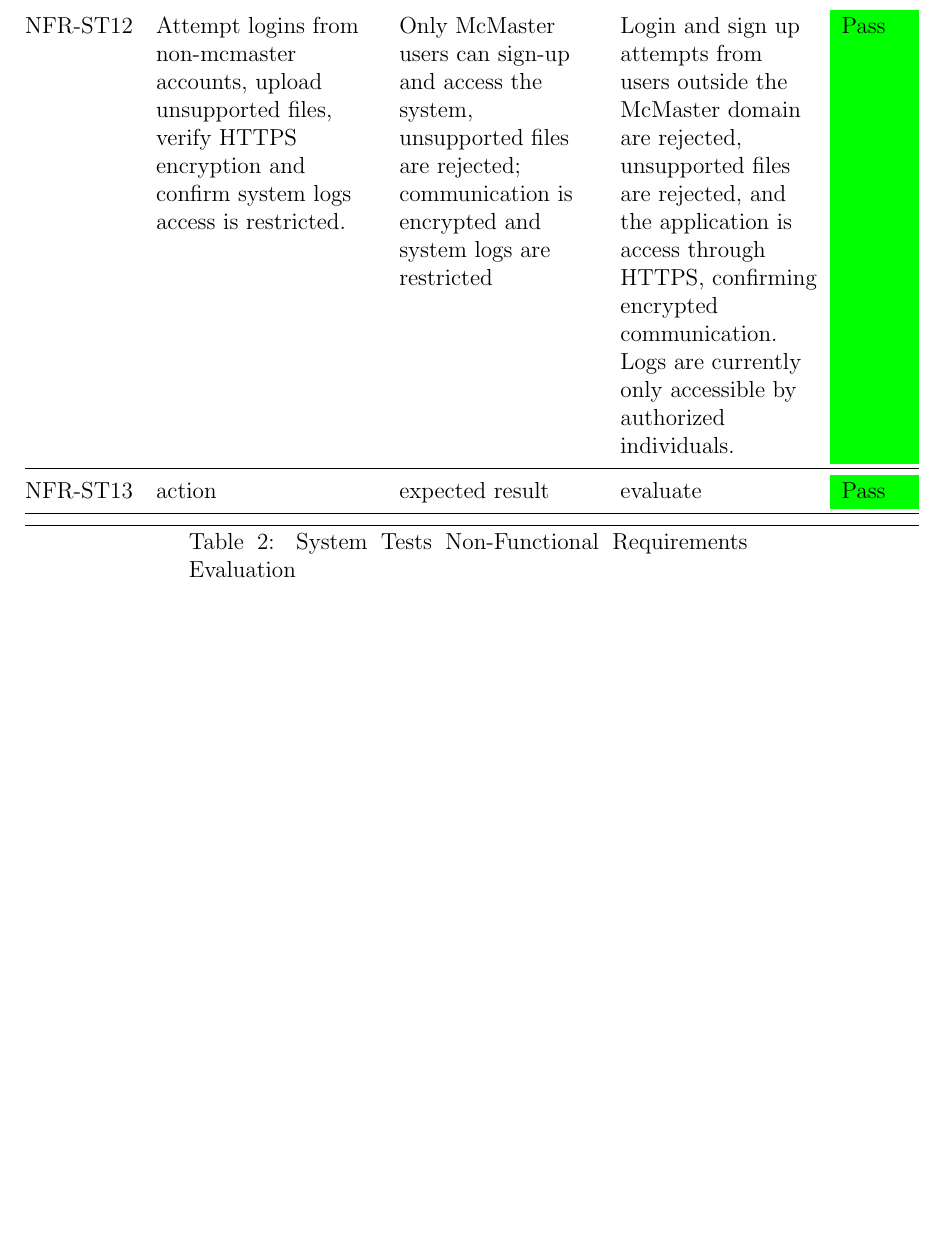
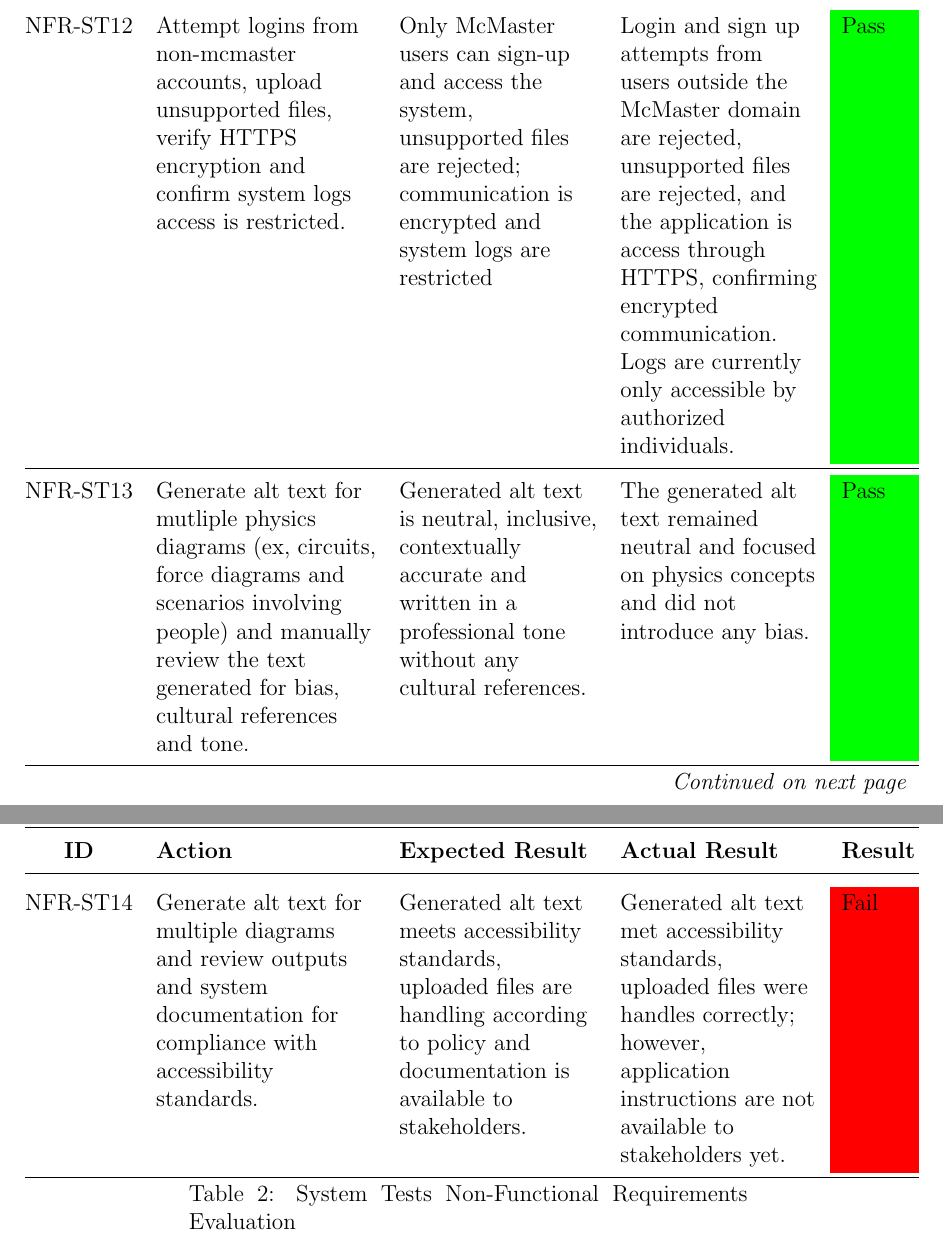
Before and after one commit to 4G06-CAPSTONE-2025/Reading4All, a LaTeX document (docs/VnVReport/VnVReport.tex): part of page 9 of 12 before the commit and two parts of pages 9 and 10 of 13 after it, the two joined at a grey line, cut so that both start at the same text, the shorter picture padded with empty space. Compiled offline with pdfLaTeX.

Commit message:
non functional tests pt 2

```diff
--- a/docs/VnVReport/VnVReport.tex
+++ b/docs/VnVReport/VnVReport.tex
@@ -237,10 +237,16 @@ nonfunctional requirements.
   \cellcolor{green}Pass \\  \midrule
 
 
-    NFR-ST\nfrtestcount & action &
-  expected result &
-  evaluate &
+    NFR-ST\nfrtestcount & Generate alt text for mutliple physics diagrams (ex, circuits, force diagrams and scenarios involving people) and manually review the text generated for bias, cultural references and tone. &
+  Generated alt text is neutral, inclusive, contextually accurate and written in a professional tone without any cultural references. &
+  The generated alt text remained neutral and focused on physics concepts and did not introduce any bias.  &
   \cellcolor{green}Pass \\  \midrule
+
+
+    NFR-ST\nfrtestcount & Generate alt text for multiple diagrams and review outputs and system documentation for compliance with accessibility standards. &
+  Generated alt text meets accessibility standards, uploaded files are handling according to policy and documentation is available to stakeholders.  &
+  Generated alt text met accessibility standards, uploaded files were handles correctly; however, application instructions are not available to stakeholders yet.  &
+  \cellcolor{red}Fail \\
 
 \end{longtable}
 
```
